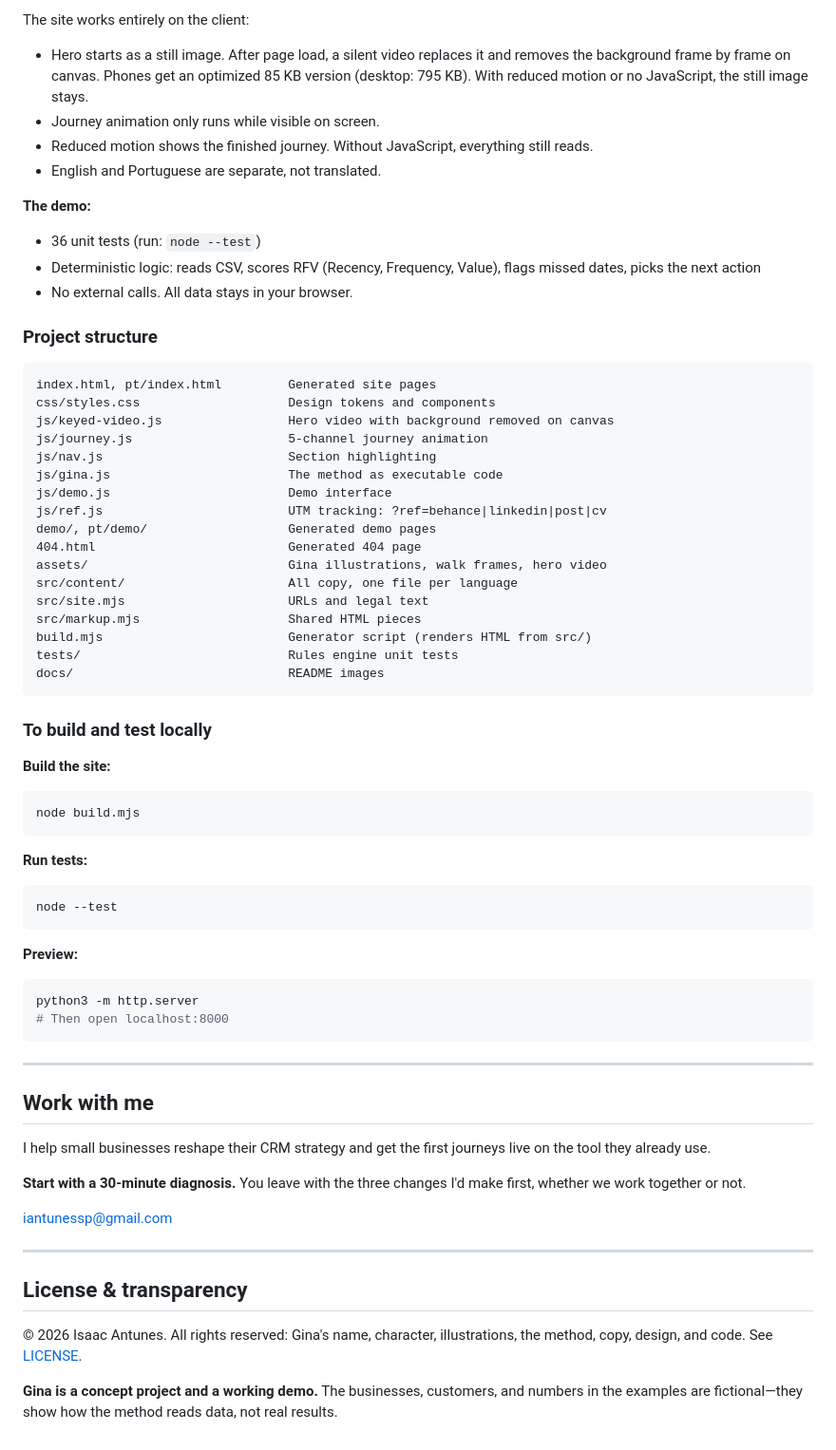
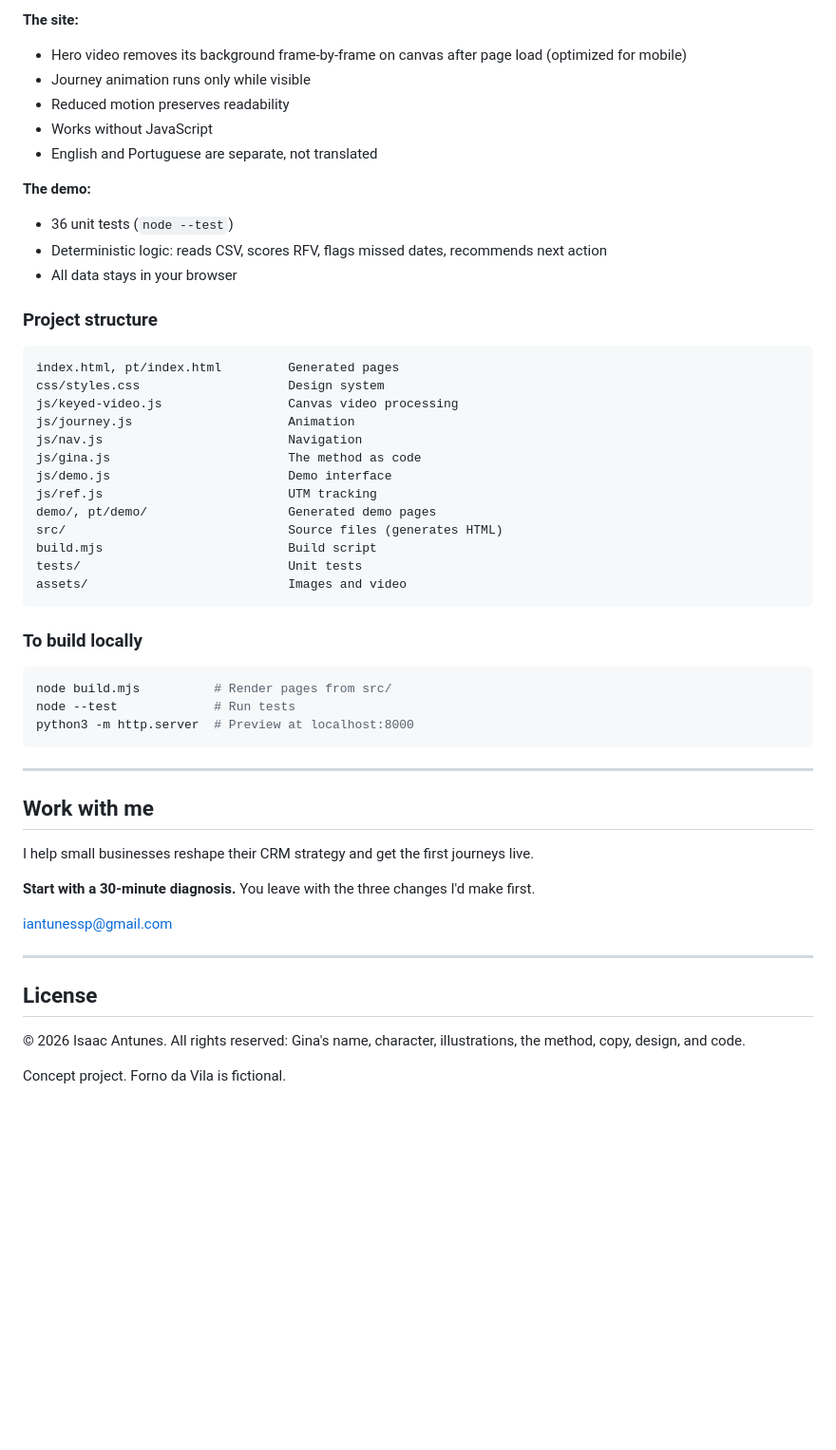
Before and after one commit to isaacantunesfacha-dev/Gina-CRM, a Markdown page: README.md, the part around one of its changes. Shown at 95% size. Rendered like a GitHub page; blank space fills up the shorter version.

Commit message:
Polish README: remove internal jargon, streamline narrative, focus on clarity and professionalism

````diff
--- a/README.md
+++ b/README.md
@@ -168,69 +112,56 @@ Week 4: First weekly report.
 
-The site works entirely on the client:
-- Hero starts as a still image. After page load, a silent video replaces it and removes the background frame by frame on canvas. Phones get an optimized 85 KB version (desktop: 795 KB). With reduced motion or no JavaScript, the still image stays.
-- Journey animation only runs while visible on screen.
-- Reduced motion shows the finished journey. Without JavaScript, everything still reads.
-- English and Portuguese are separate, not translated.
+**The site:**
+- Hero video removes its background frame-by-frame on canvas after page load (optimized for mobile)
+- Journey animation runs only while visible
+- Reduced motion preserves readability
+- Works without JavaScript
+- English and Portuguese are separate, not translated
 
 **The demo:**
-- 36 unit tests (run: `node --test`)
-- Deterministic logic: reads CSV, scores RFV (Recency, Frequency, Value), flags missed dates, picks the next action
-- No external calls. All data stays in your browser.
+- 36 unit tests (`node --test`)
+- Deterministic logic: reads CSV, scores RFV, flags missed dates, recommends next action
+- All data stays in your browser
 
 ### Project structure
 
 ```
-index.html, pt/index.html         Generated site pages
-css/styles.css                    Design tokens and components
-js/keyed-video.js                 Hero video with background removed on canvas
-js/journey.js                     5-channel journey animation
-js/nav.js                         Section highlighting
-js/gina.js                        The method as executable code
+index.html, pt/index.html         Generated pages
+css/styles.css                    Design system
+js/keyed-video.js                 Canvas video processing
+js/journey.js                     Animation
+js/nav.js                         Navigation
+js/gina.js                        The method as code
 js/demo.js                        Demo interface
-js/ref.js                         UTM tracking: ?ref=behance|linkedin|post|cv
+js/ref.js                         UTM tracking
 demo/, pt/demo/                   Generated demo pages
-404.html                          Generated 404 page
-assets/                           Gina illustrations, walk frames, hero video
-src/content/                      All copy, one file per language
-src/site.mjs                      URLs and legal text
-src/markup.mjs                    Shared HTML pieces
-build.mjs                         Generator script (renders HTML from src/)
-tests/                            Rules engine unit tests
-docs/                             README images
+src/                              Source files (generates HTML)
+build.mjs                         Build script
+tests/                            Unit tests
+assets/                           Images and video
 ```
 
-### To build and test locally
+### To build locally
 
-**Build the site:**
 ```bash
-node build.mjs
-```
-
-**Run tests:**
-```bash
-node --test
-```
-
-**Preview:**
-```bash
-python3 -m http.server
-# Then open localhost:8000
+node build.mjs          # Render pages from src/
+node --test             # Run tests
+python3 -m http.server  # Preview at localhost:8000
 ```
 
 ---
 
 ## Work with me
 
-I help small businesses reshape their CRM strategy and get the first journeys live on the tool they already use.
+I help small businesses reshape their CRM strategy and get the first journeys live.
 
-**Start with a 30-minute diagnosis.** You leave with the three changes I'd make first, whether we work together or not.
+**Start with a 30-minute diagnosis.** You leave with the three changes I'd make first.
 
 [iantunessp@gmail.com](mailto:iantunessp@gmail.com?subject=CRM%20diagnosis%20-%20Gina)
 
 ---
 
-## License & transparency
+## License
 
-© 2026 Isaac Antunes. All rights reserved: Gina's name, character, illustrations, the method, copy, design, and code. See [LICENSE](LICENSE).
+© 2026 Isaac Antunes. All rights reserved: Gina's name, character, illustrations, the method, copy, design, and code.
 
-**Gina is a concept project and a working demo.** The businesses, customers, and numbers in the examples are fictional—they show how the method reads data, not real results.
+Concept project. Forno da Vila is fictional.
````
Also changed, not shown: other parts of README.md (+35 -91 lines).
